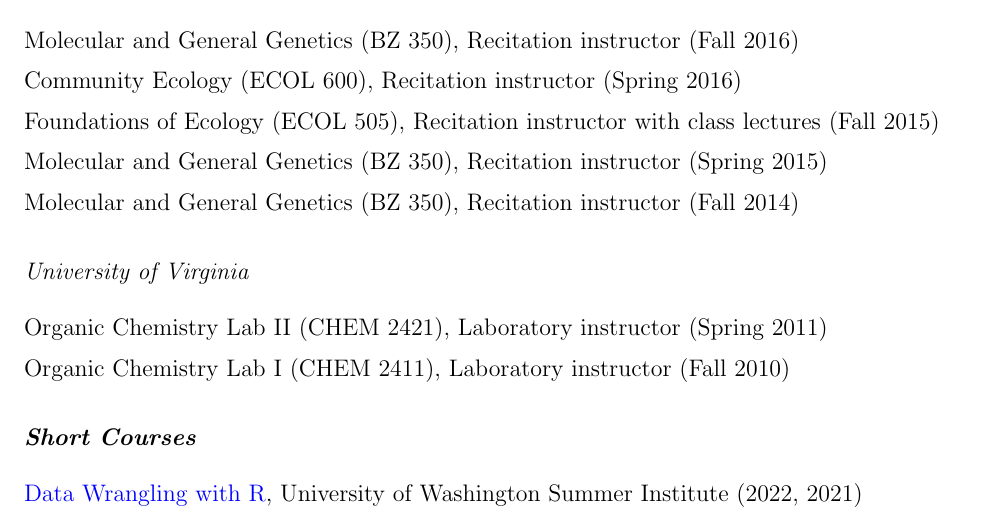
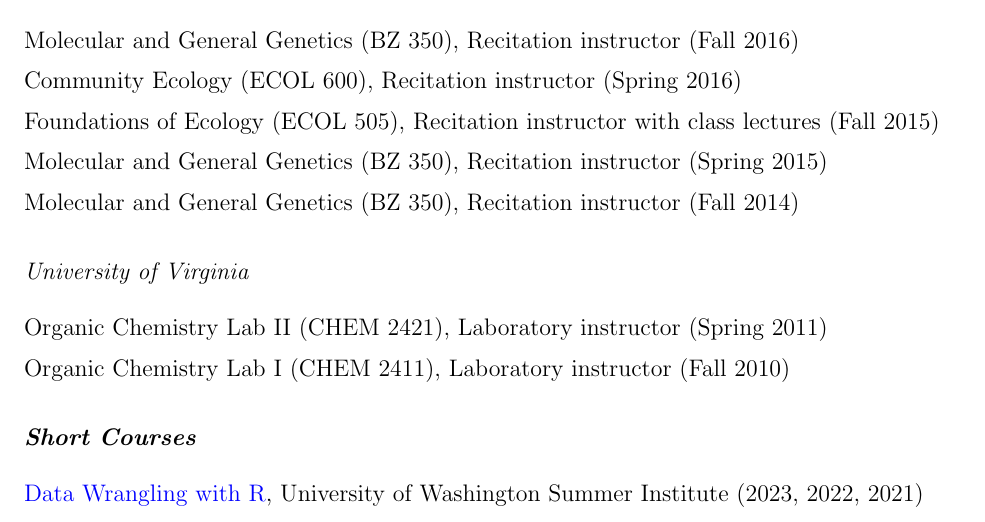
Before and after one commit to avahoffman/CV-and-resumes, a LaTeX CV (Academic_CV/Ava Hoffman CV.tex): part of page 8 of 13, cut so that both start at the same text. Compiled offline with pdfLaTeX.

Commit message:
Add SISBID

```diff
--- a/Academic_CV/Ava Hoffman CV.tex
+++ b/Academic_CV/Ava Hoffman CV.tex
@@ -369,7 +369,7 @@
 
 \subsection*{Short Courses}
 
-\href{http://sisbid.github.io/Data-Wrangling/}{Data Wrangling with R}, University of Washington Summer Institute (2022, 2021)
+\href{http://sisbid.github.io/Data-Wrangling/}{Data Wrangling with R}, University of Washington Summer Institute (2023, 2022, 2021)
 
 \subsection*{Other Teaching}
 
```
Also changed, not shown: Academic_CV/Ava Hoffman CV.pdf.
